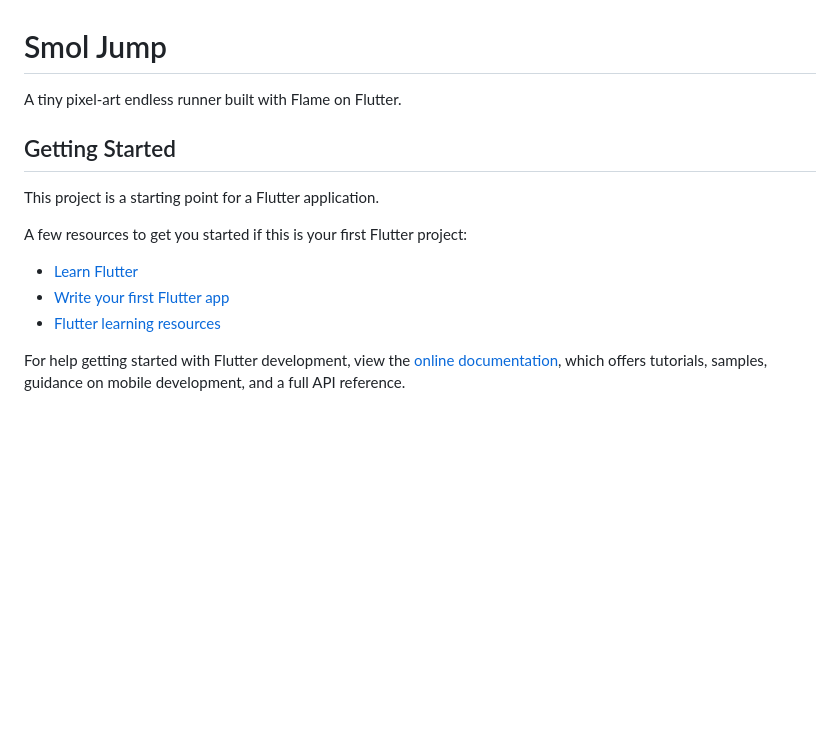
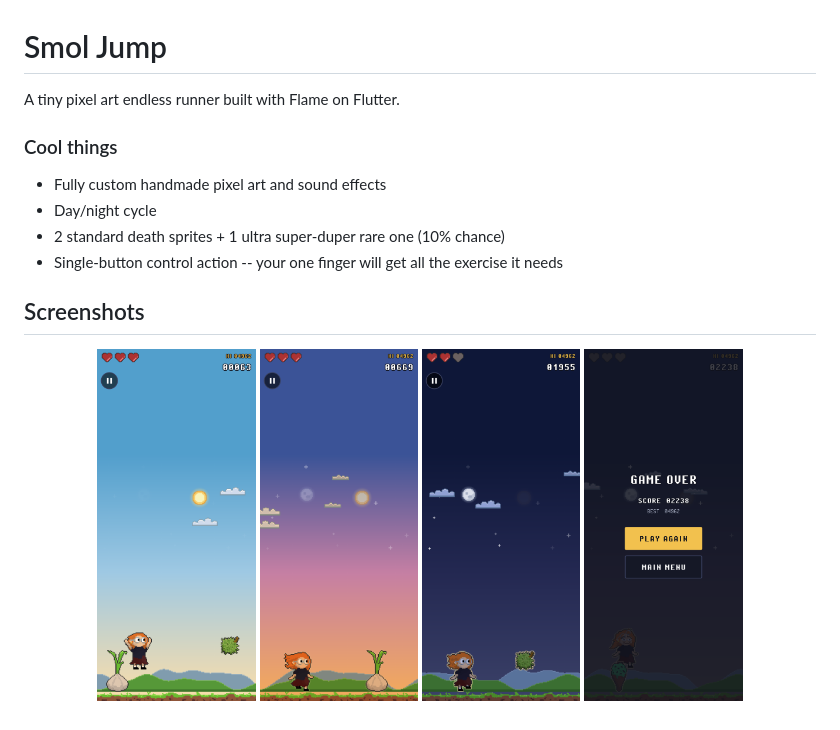
Before and after one commit to jrpdango/smol-jump, a Markdown page: README.md, the part around the change. Drawn GitHub-style; pictures changed too: assets/icon/smol-jump1.png (added), assets/icon/smol-jump2.png (added), assets/icon/smol-jump3.png (added); blank space fills up the shorter version.

Commit message:
refactor: update README

```diff
--- a/README.md
+++ b/README.md
@@ -1,17 +1,19 @@
 # Smol Jump
 
-A tiny pixel-art endless runner built with Flame on Flutter.
+A tiny pixel art endless runner built with Flame on Flutter.
 
-## Getting Started
+### Cool things
 
-This project is a starting point for a Flutter application.
+- Fully custom handmade pixel art and sound effects
+- Day/night cycle
+- 2 standard death sprites + 1 ultra super-duper rare one (10% chance)
+- Single-button control action -- your one finger will get all the exercise it needs
 
-A few resources to get you started if this is your first Flutter project:
+## Screenshots
 
-- [Learn Flutter](https://docs.flutter.dev/get-started/learn-flutter)
-- [Write your first Flutter app](https://docs.flutter.dev/get-started/codelab)
-- [Flutter learning resources](https://docs.flutter.dev/reference/learning-resources)
-
-For help getting started with Flutter development, view the
-[online documentation](https://docs.flutter.dev/), which offers tutorials,
-samples, guidance on mobile development, and a full API reference.
+<p align="center">
+    <img src="assets/icon/smol-jump1.png" width="20%" alt="Smol Jump screenshot 1" />
+    <img src="assets/icon/smol-jump2.png" width="20%" alt="Smol Jump screenshot 2" />
+    <img src="assets/icon/smol-jump3.png" width="20%" alt="Smol Jump screenshot 3" />
+    <img src="assets/icon/smol-jump4.png" width="20%" alt="Smol Jump screenshot 4" />
+</p>
```
Also changed, not shown: assets/icon/app-icon.png (renamed from assets/images/app-icon.png).
